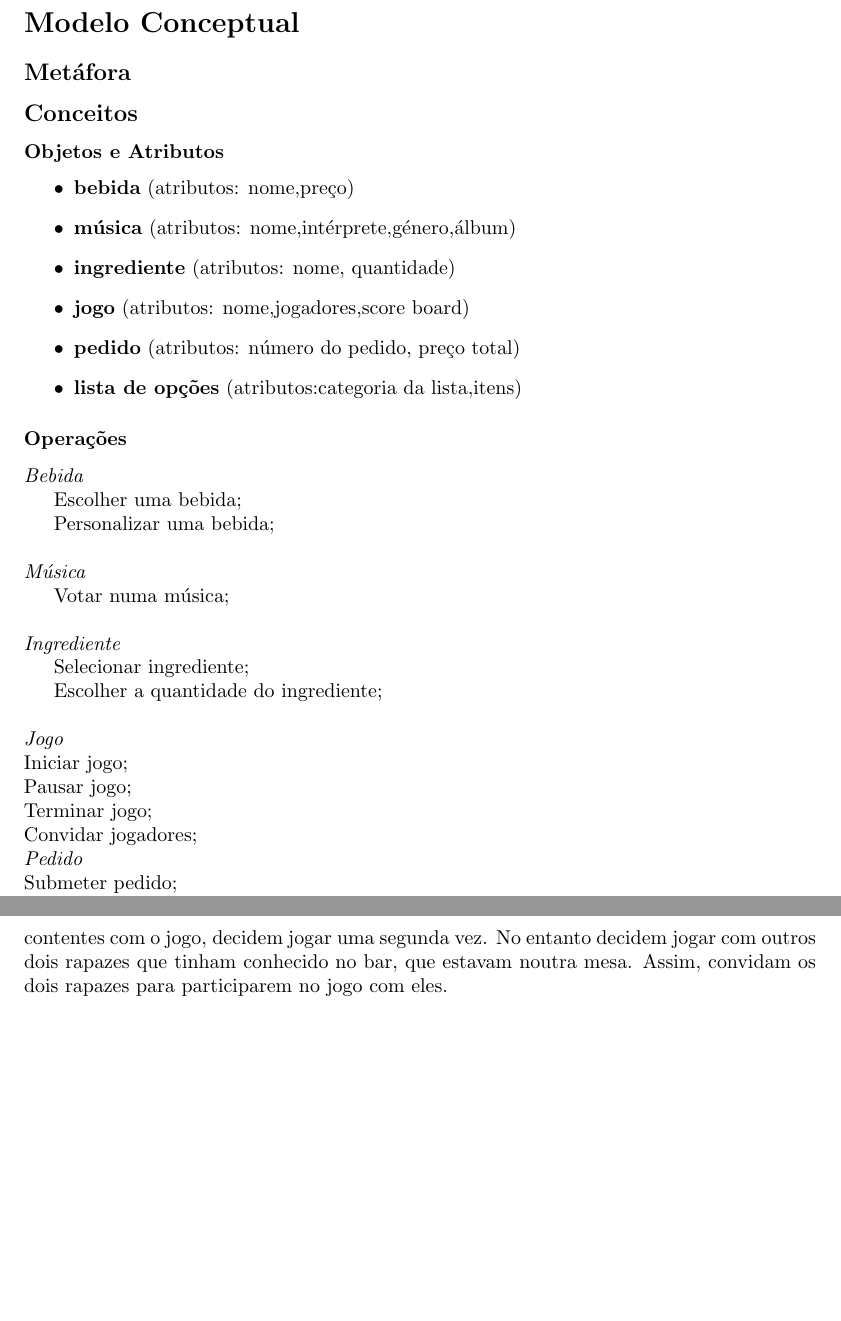
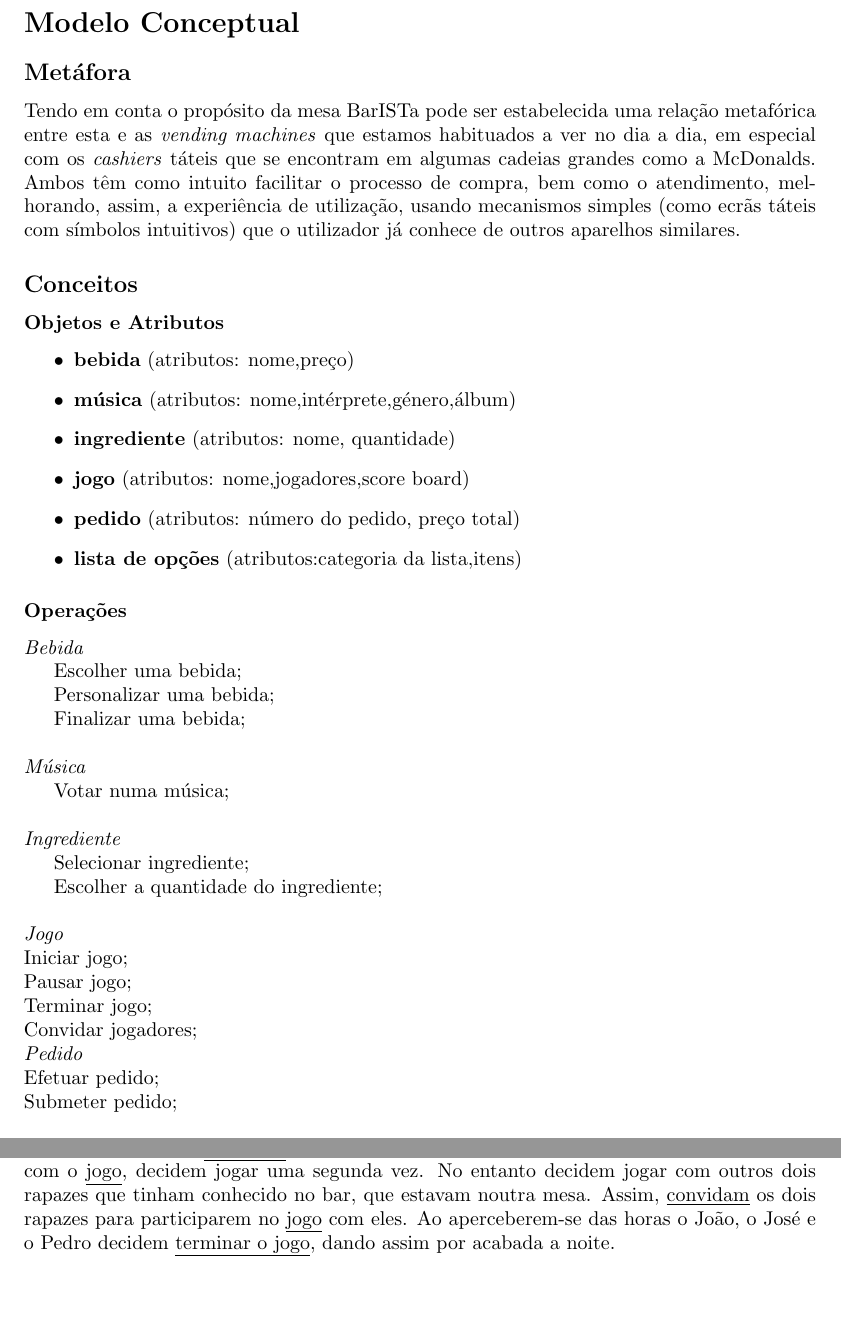
Before and after one commit to CoderPat/IST-BSC-LEIC, a LaTeX document (aut/MCeCenarios.tex): two parts of pages 1 and 3 of 3, joined at a grey line, cut so that both start at the same text. Compiled offline with pdfLaTeX.

Commit message:
add changes to the conceptual model report

```diff
--- a/aut/MCeCenarios.tex
+++ b/aut/MCeCenarios.tex
@@ -8,6 +8,7 @@
 
 
 \subsection*{Metáfora}
+ Tendo em conta o propósito da mesa BarISTa pode ser estabelecida uma relação metafórica entre esta e as \textit{vending machines} que estamos habituados a ver no dia a dia, em especial com os \textit{cashiers} táteis que se encontram em algumas cadeias grandes como a McDonalds. Ambos têm como intuito facilitar o processo de compra, bem como o atendimento, melhorando, assim, a experiência de utilização, usando mecanismos simples (como ecrãs táteis com símbolos intuitivos) que o utilizador já conhece de outros aparelhos similares.
 
 \subsection*{Conceitos}
 \subsubsection*{Objetos e Atributos}
@@ -25,7 +26,9 @@
 
 Escolher uma bebida;
 
-Personalizar uma bebida;\\\\
+Personalizar uma bebida;
+
+Finalizar uma bebida;\\\\
 \textit{Música}
 
  Votar numa música;\\\\
@@ -40,7 +43,9 @@ Personalizar uma bebida;\\\\
 		Terminar jogo;\\
 		Convidar jogadores;\\
 \textit{Pedido}\\
+		Efetuar pedido;\\
 		Submeter pedido;\\
+
 \textit{Lista de opções}
 		Pesquisar numa lista;\\
 		Ordenar itens;\\
@@ -76,4 +79,5 @@ lista de opções no barISTa \textless -\textgreater menu/lista de uma jukebox \
-Passado algum tempo os 3 amigos, tendo ficado contentes com o jogo, decidem jogar uma segunda vez. No entanto decidem jogar com outros dois rapazes que tinham conhecido no bar, que estavam noutra mesa. Assim, convidam os dois rapazes para participarem no jogo com eles.
+\textbf{Cenário}: Após um dia de estudo intensivo o João, o José e o Pedro, decidem ir a um bar para se divertirem um pouco, ao chegarem ao bar apercebem-se que lhes apetece jogar um \underline{jogo de bebidas}. Primeiramente,escolhem as suas \underline{bebidas}. Chegadas as \underline{bebidas}, \underline{iniciam} uma partida com 3 \underline{jogadores}.
+Passado algum tempo os 3 amigos,tendo ficado contentes com o \underline{jogo}, decidem jogar uma segunda vez. No entanto decidem jogar com outros dois rapazes que tinham conhecido no bar, que estavam noutra mesa. Assim, \underline{convidam} os dois rapazes para participarem no \underline{jogo} com eles. Ao aperceberem-se das horas o João, o José e o Pedro decidem \underline{terminar o jogo}, dando assim por acabada a noite.
 
 
 
```
Also changed, not shown: aut/MCeCenarios.tex (6 more changed lines).
